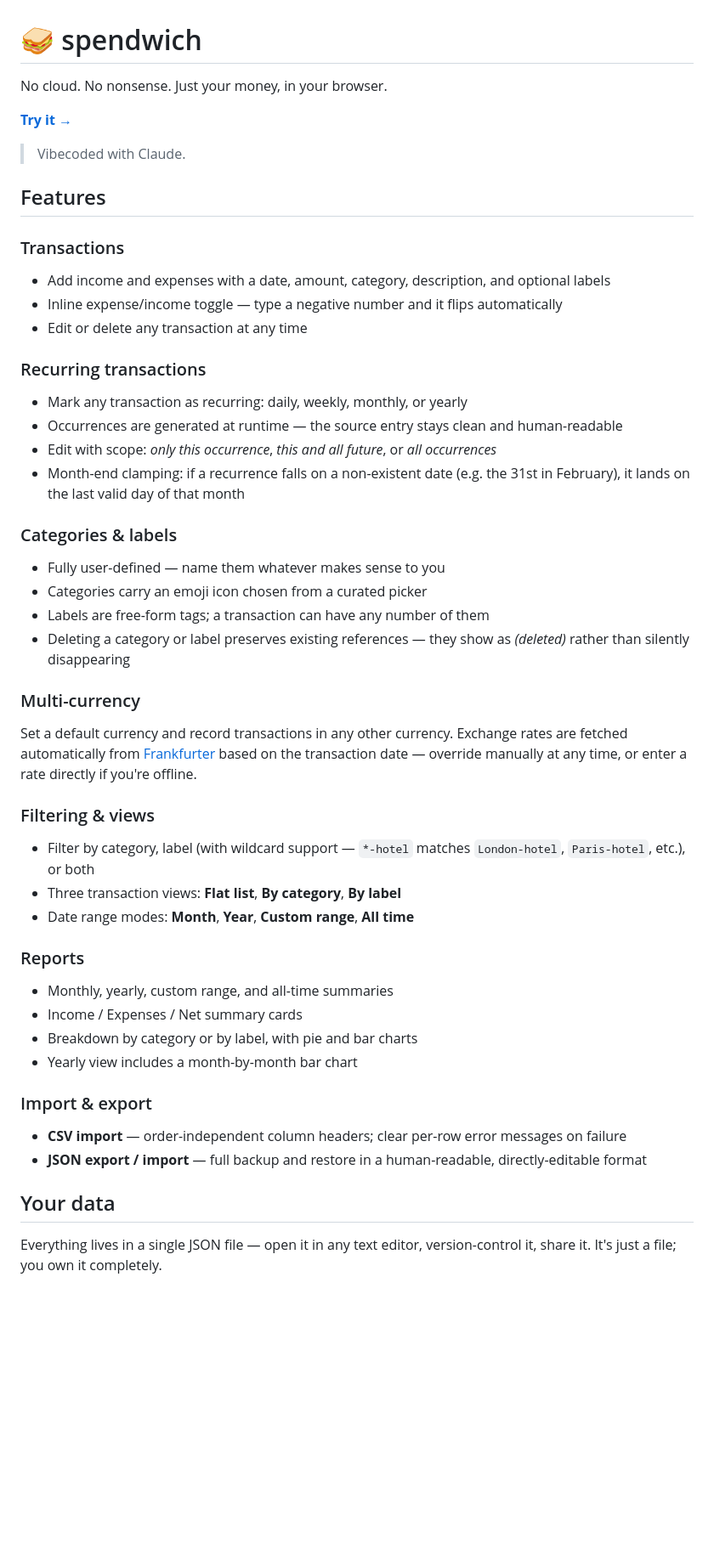
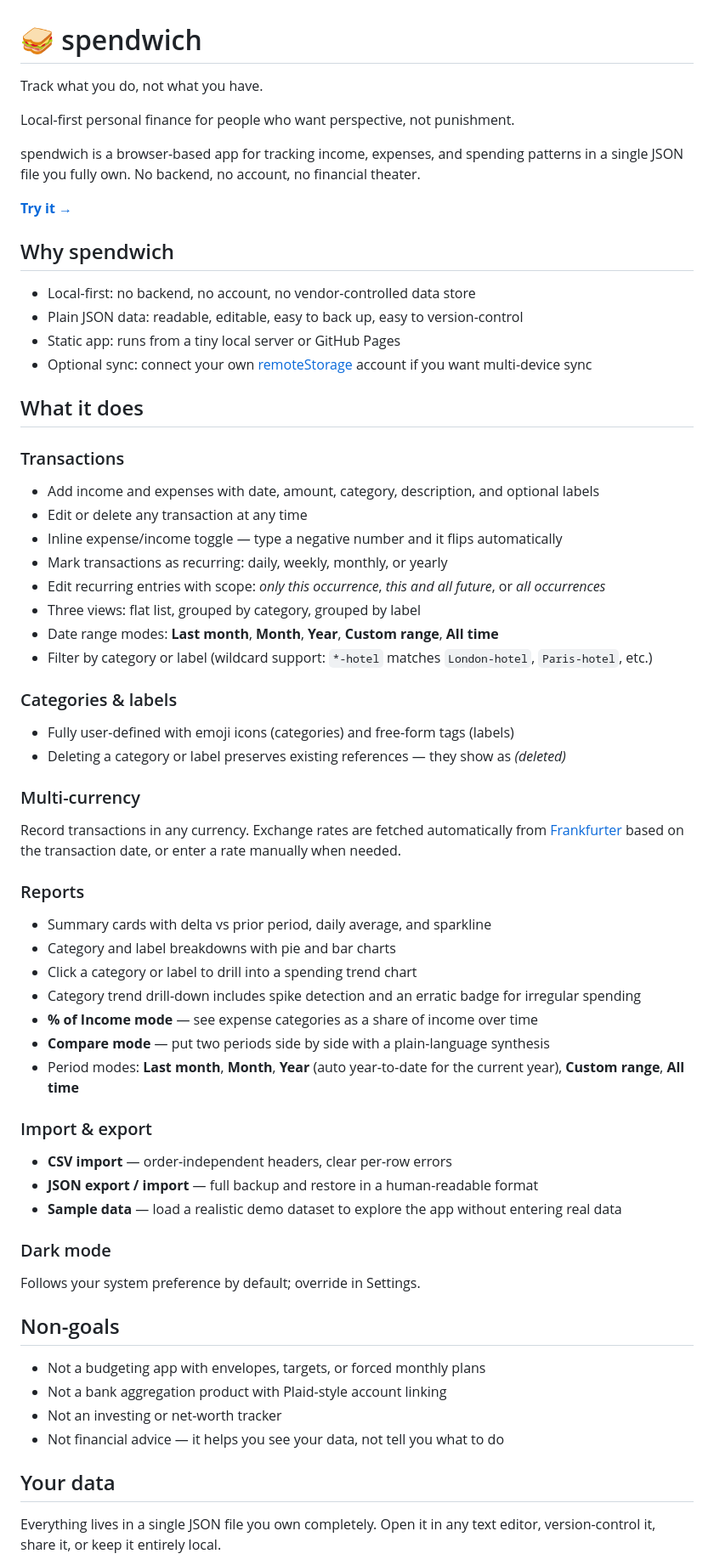
Before and after one commit to a-cristi/spendwich, a Markdown page: README.md, the part around one of its changes. Shown at 85% size. GitHub-like rendering; blank space fills up the shorter version.

Commit message:
docs: rewrite README with cleaner structure and up-to-date features
Co-Authored-By: Claude Sonnet 4.6 <noreply@anthropic.com>

```diff
--- a/README.md
+++ b/README.md
@@ -1,56 +1,70 @@
 # 🥪 spendwich
 
-No cloud. No nonsense. Just your money, in your browser.
+Track what you do, not what you have.
+
+Local-first personal finance for people who want perspective, not punishment.
+
+spendwich is a browser-based app for tracking income, expenses, and spending patterns in a single JSON file you fully own. No backend, no account, no financial theater.
 
 **[Try it →](https://a-cristi.github.io/spendwich/)**
 
-> Vibecoded with Claude.
+## Why spendwich
 
-## Features
+- Local-first: no backend, no account, no vendor-controlled data store
+- Plain JSON data: readable, editable, easy to back up, easy to version-control
+- Static app: runs from a tiny local server or GitHub Pages
+- Optional sync: connect your own [remoteStorage](https://remotestorage.io/) account if you want multi-device sync
+
+## What it does
 
 ### Transactions
 
-- Add income and expenses with a date, amount, category, description, and optional labels
+- Add income and expenses with date, amount, category, description, and optional labels
+- Edit or delete any transaction at any time
 - Inline expense/income toggle — type a negative number and it flips automatically
-- Edit or delete any transaction at any time
-
-### Recurring transactions
-
-- Mark any transaction as recurring: daily, weekly, monthly, or yearly
-- Occurrences are generated at runtime — the source entry stays clean and human-readable
-- Edit with scope: *only this occurrence*, *this and all future*, or *all occurrences*
-- Month-end clamping: if a recurrence falls on a non-existent date (e.g. the 31st in February), it lands on the last valid day of that month
+- Mark transactions as recurring: daily, weekly, monthly, or yearly
+- Edit recurring entries with scope: *only this occurrence*, *this and all future*, or *all occurrences*
+- Three views: flat list, grouped by category, grouped by label
+- Date range modes: **Last month**, **Month**, **Year**, **Custom range**, **All time**
+- Filter by category or label (wildcard support: `*-hotel` matches `London-hotel`, `Paris-hotel`, etc.)
 
 ### Categories & labels
 
-- Fully user-defined — name them whatever makes sense to you
-- Categories carry an emoji icon chosen from a curated picker
-- Labels are free-form tags; a transaction can have any number of them
-- Deleting a category or label preserves existing references — they show as *(deleted)* rather than silently disappearing
+- Fully user-defined with emoji icons (categories) and free-form tags (labels)
+- Deleting a category or label preserves existing references — they show as *(deleted)*
 
 ### Multi-currency
 
-Set a default currency and record transactions in any other currency. Exchange rates are fetched automatically from [Frankfurter](https://www.frankfurter.dev/) based on the transaction date — override manually at any time, or enter a rate directly if you're offline.
-
-### Filtering & views
-
-- Filter by category, label (with wildcard support — `*-hotel` matches `London-hotel`, `Paris-hotel`, etc.), or both
-- Three transaction views: **Flat list**, **By category**, **By label**
-- Date range modes: **Month**, **Year**, **Custom range**, **All time**
+Record transactions in any currency. Exchange rates are fetched automatically from [Frankfurter](https://www.frankfurter.dev/) based on the transaction date, or enter a rate manually when needed.
 
 ### Reports
 
-- Monthly, yearly, custom range, and all-time summaries
-- Income / Expenses / Net summary cards
-- Breakdown by category or by label, with pie and bar charts
-- Yearly view includes a month-by-month bar chart
+- Summary cards with delta vs prior period, daily average, and sparkline
+- Category and label breakdowns with pie and bar charts
+- Click a category or label to drill into a spending trend chart
+- Category trend drill-down includes spike detection and an erratic badge for irregular spending
+- **% of Income mode** — see expense categories as a share of income over time
+- **Compare mode** — put two periods side by side with a plain-language synthesis
+- Period modes: **Last month**, **Month**, **Year** (auto year-to-date for the current year), **Custom range**, **All time**
 
 ### Import & export
 
-- **CSV import** — order-independent column headers; clear per-row error messages on failure
-- **JSON export / import** — full backup and restore in a human-readable, directly-editable format
+- **CSV import** — order-independent headers, clear per-row errors
+- **JSON export / import** — full backup and restore in a human-readable format
+- **Sample data** — load a realistic demo dataset to explore the app without entering real data
+
+### Dark mode
+
+Follows your system preference by default; override in Settings.
+
+## Non-goals
+
+- Not a budgeting app with envelopes, targets, or forced monthly plans
+- Not a bank aggregation product with Plaid-style account linking
+- Not an investing or net-worth tracker
+- Not financial advice — it helps you see your data, not tell you what to do
 
 ## Your data
 
-Everything lives in a single JSON file — open it in any text editor, version-control it, share it. It's just a file; you own it completely.
+Everything lives in a single JSON file you own completely. Open it in any text editor, version-control it, share it, or keep it entirely local.
 
```
Also changed, not shown: other parts of README.md (+39 -11 lines).
